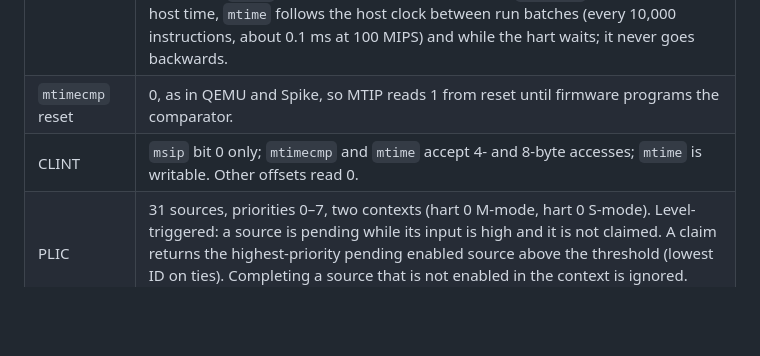
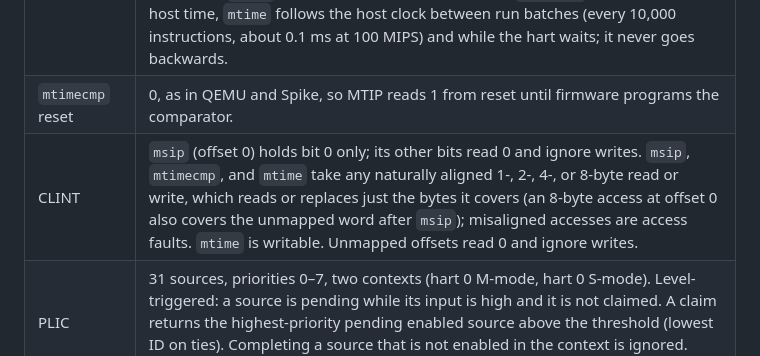
Before and after one commit to theoi/hart, a Markdown page: docs/implementation-choices.md, the part around the change. Rendered like a GitHub page; blank space fills up the shorter version.

Commit message:
docs: describe the CLINT's access sizes and unmapped offsets exactly
msip, mtimecmp, and mtime take naturally aligned 1-, 2-, 4-, and 8-byte
accesses (sub-register reads and writes cover just their bytes), and
unmapped offsets read 0 and ignore writes, as devices/clint.rs does.

Co-authored-by: factory-droid[bot] <138933559+factory-droid[bot]@users.noreply.github.com>

```diff
--- a/docs/implementation-choices.md
+++ b/docs/implementation-choices.md
@@ -138,7 +138,7 @@ hart implements the RISC-V Instruction Set Manual, ratified release 20250508 (ta
 | Device tree | Generated by hart (`board::devicetree`). Placed at the top of RAM, aligned down to 2 MiB; `fw_dynamic_info` 4 KiB below it. `riscv,isa` = `rv64imafdc_zicntr_zicsr_zifencei_zihpm`, `mmu-type` = `riscv,sv39`, timebase 10 MHz, `bootargs` = `console=ttyS0`. |
 | `mtime` | 10 MHz. Follows a host clock supplied by the embedder (native CLI and web demo), or advances one tick per N instructions for deterministic runs (`hart --timebase insns:N`; default N = 100). With instruction time, each run batch ends at a tick boundary, so `time` and `mtime` reads see every tick, and a hart stalled in WFI jumps `mtime` to the next timer interrupt only if `mie.MTIE` enables it. With host time, `mtime` follows the host clock between run batches (every 10,000 instructions, about 0.1 ms at 100 MIPS) and while the hart waits; it never goes backwards. |
 | `mtimecmp` reset | 0, as in QEMU and Spike, so MTIP reads 1 from reset until firmware programs the comparator. |
-| CLINT | `msip` bit 0 only; `mtimecmp` and `mtime` accept 4- and 8-byte accesses; `mtime` is writable. Other offsets read 0. |
+| CLINT | `msip` (offset 0) holds bit 0 only; its other bits read 0 and ignore writes. `msip`, `mtimecmp`, and `mtime` take any naturally aligned 1-, 2-, 4-, or 8-byte read or write, which reads or replaces just the bytes it covers (an 8-byte access at offset 0 also covers the unmapped word after `msip`); misaligned accesses are access faults. `mtime` is writable. Unmapped offsets read 0 and ignore writes. |
 | PLIC | 31 sources, priorities 0–7, two contexts (hart 0 M-mode, hart 0 S-mode). Level-triggered: a source is pending while its input is high and it is not claimed. A claim returns the highest-priority pending enabled source above the threshold (lowest ID on ties). Completing a source that is not enabled in the context is ignored. Only 4- and 8-byte register accesses have effect. |
 | UART (NS16550A) | PLIC source 10, `reg-shift` 0, byte registers. Transmission is instantaneous. Received bytes come from an unbounded host queue that a receive-FIFO reset does not discard. Host input enters the receive FIFO only while `IER.RDI` is enabled, so the two RBR reads in Linux's 8250 port startup do not eat keys typed during boot; a guest that polls with `IER.RDI` clear sees no host input. The THRE interrupt is raised when `IER.THRI` is enabled while THR is empty and after every THR write, and is cleared by an IIR read that reports it or by disabling `IER.THRI`. No line-status or modem-status interrupts. IIR shows the FIFO bits once FCR enables the FIFO. |
 | syscon | SiFive test finisher at offset 0: `0x5555` powers off, `0x7777` reboots (the CLI and web demo restart the guest), `0x3333 \| code << 16` is a failure exit with `code`. |
```
